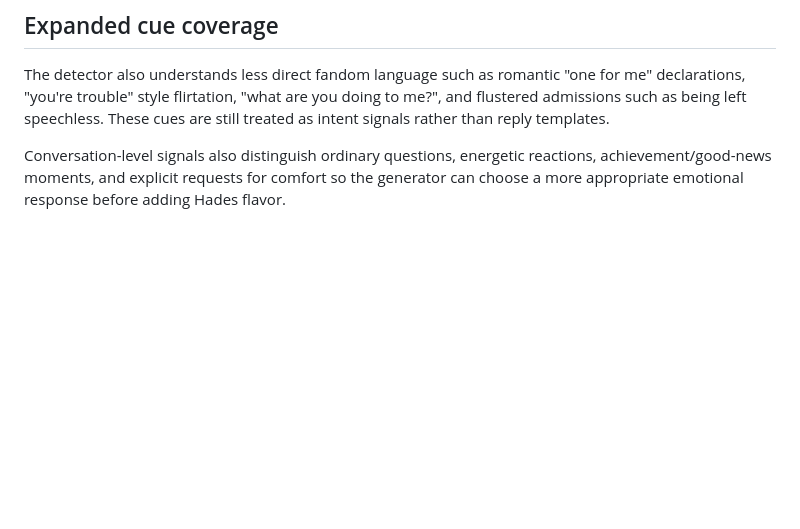
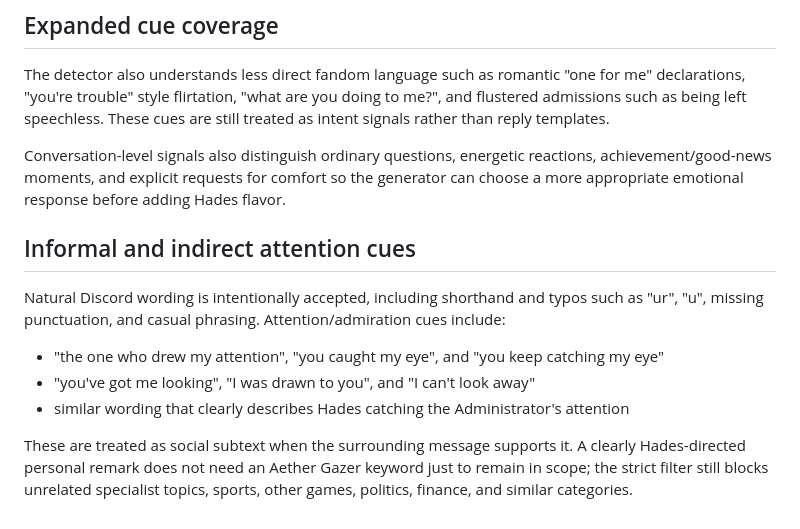
Before and after one commit to QWERTY-SAN/Hades-Discord-Bot, a Markdown page: docs/fanservice.md, the part around the change. Drawn GitHub-style; blank space fills up the shorter version.

Commit message:
Document expanded informal attention cues

```diff
--- a/docs/fanservice.md
+++ b/docs/fanservice.md
@@ -65,3 +65,13 @@ Fan-service does not override Hades's unrelated-topic scope filter.
 The detector also understands less direct fandom language such as romantic "one for me" declarations, "you're trouble" style flirtation, "what are you doing to me?", and flustered admissions such as being left speechless. These cues are still treated as intent signals rather than reply templates.
 
 Conversation-level signals also distinguish ordinary questions, energetic reactions, achievement/good-news moments, and explicit requests for comfort so the generator can choose a more appropriate emotional response before adding Hades flavor.
+
+## Informal and indirect attention cues
+
+Natural Discord wording is intentionally accepted, including shorthand and typos such as "ur", "u", missing punctuation, and casual phrasing. Attention/admiration cues include:
+
+- "the one who drew my attention", "you caught my eye", and "you keep catching my eye"
+- "you've got me looking", "I was drawn to you", and "I can't look away"
+- similar wording that clearly describes Hades catching the Administrator's attention
+
+These are treated as social subtext when the surrounding message supports it. A clearly Hades-directed personal remark does not need an Aether Gazer keyword just to remain in scope; the strict filter still blocks unrelated specialist topics, sports, other games, politics, finance, and similar categories.
```
